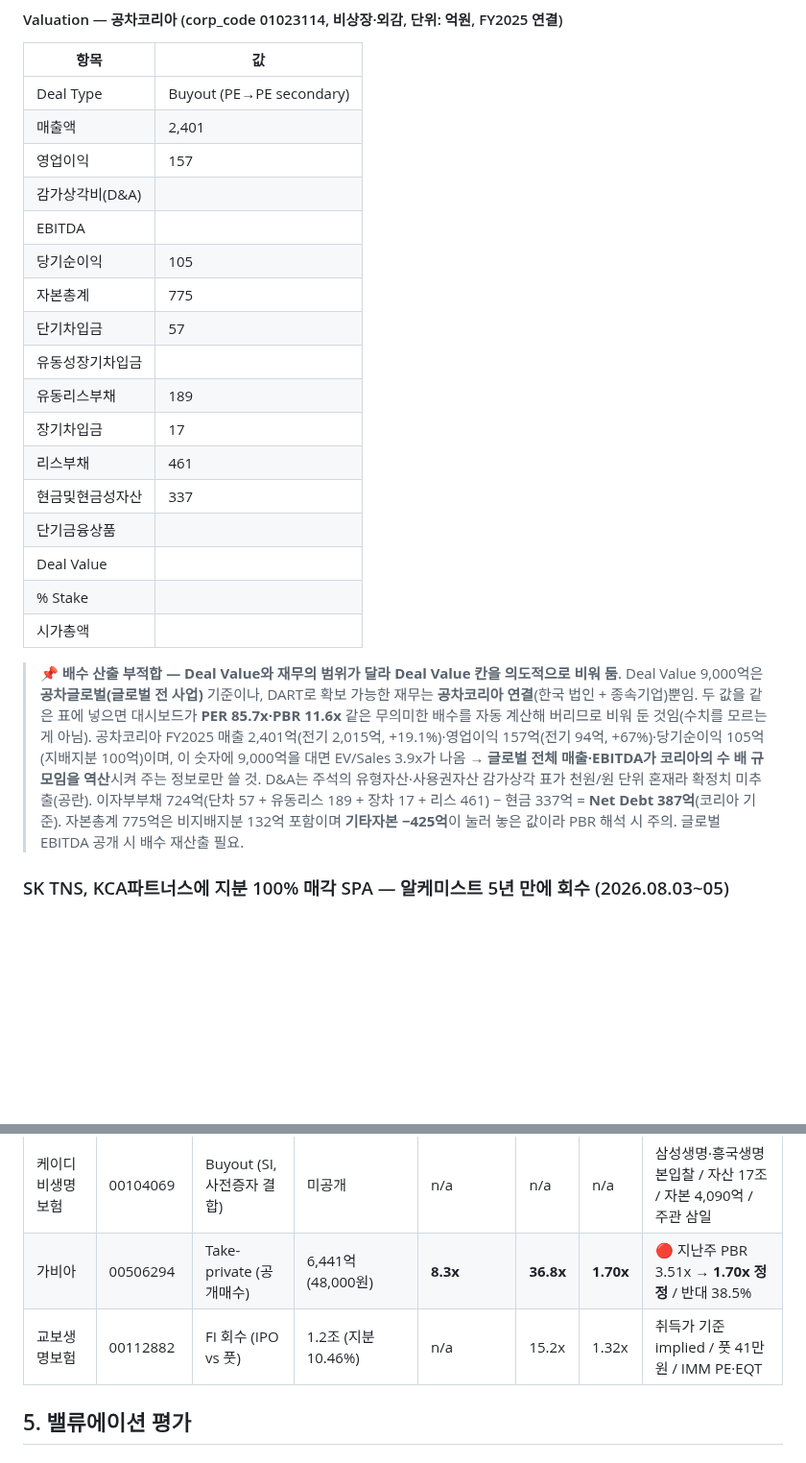
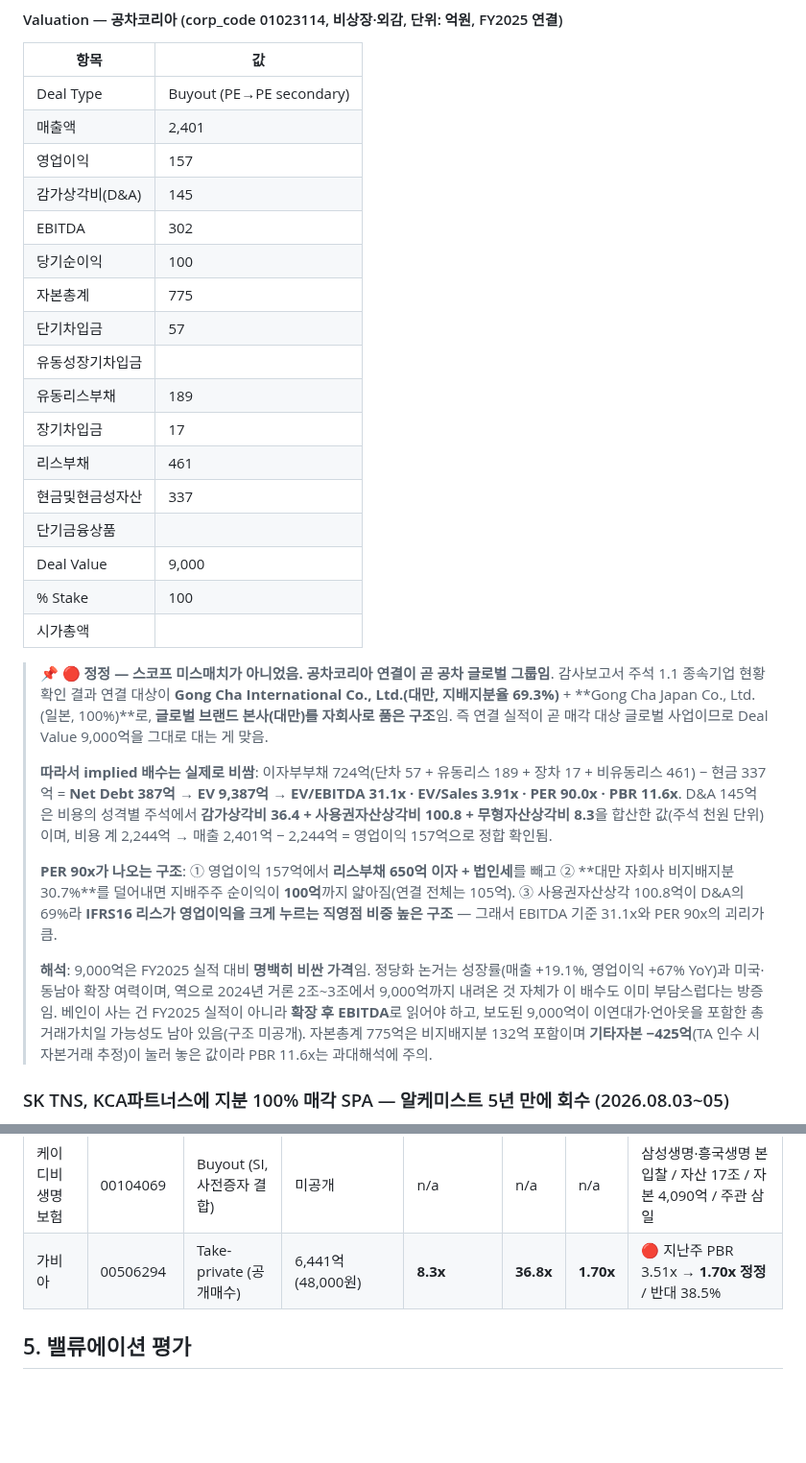
Before and after one commit to minabae-5723/reverent-dashboard, a Markdown page: deals/2026-08-07.md, 2 parts joined by grey strips. Shown at 96% size. Drawn GitHub-style; blank space fills up the shorter version.

```diff
--- a/deals/2026-08-07.md
+++ b/deals/2026-08-07.md
@@ -63,9 +63,9 @@
 | Deal Type | Buyout (PE→PE secondary) |
 | 매출액 | 2,401 |
 | 영업이익 | 157 |
-| 감가상각비(D&A) |  |
-| EBITDA |  |
-| 당기순이익 | 105 |
+| 감가상각비(D&A) | 145 |
+| EBITDA | 302 |
+| 당기순이익 | 100 |
 | 자본총계 | 775 |
 | 단기차입금 | 57 |
 | 유동성장기차입금 |  |
@@ -74,11 +74,17 @@
 | 리스부채 | 461 |
 | 현금및현금성자산 | 337 |
 | 단기금융상품 |  |
-| Deal Value |  |
-| % Stake |  |
+| Deal Value | 9,000 |
+| % Stake | 100 |
 | 시가총액 |  |
 
-> 📌 **배수 산출 부적합 — Deal Value와 재무의 범위가 달라 Deal Value 칸을 의도적으로 비워 둠**. Deal Value 9,000억은 **공차글로벌(글로벌 전 사업)** 기준이나, DART로 확보 가능한 재무는 **공차코리아 연결**(한국 법인 + 종속기업)뿐임. 두 값을 같은 표에 넣으면 대시보드가 **PER 85.7x·PBR 11.6x** 같은 무의미한 배수를 자동 계산해 버리므로 비워 둔 것임(수치를 모르는 게 아님). 공차코리아 FY2025 매출 2,401억(전기 2,015억, +19.1%)·영업이익 157억(전기 94억, +67%)·당기순이익 105억(지배지분 100억)이며, 이 숫자에 9,000억을 대면 EV/Sales 3.9x가 나옴 → **글로벌 전체 매출·EBITDA가 코리아의 수 배 규모임을 역산**시켜 주는 정보로만 쓸 것. D&A는 주석의 유형자산·사용권자산 감가상각 표가 천원/원 단위 혼재라 확정치 미추출(공란). 이자부부채 724억(단차 57 + 유동리스 189 + 장차 17 + 리스 461) − 현금 337억 = **Net Debt 387억**(코리아 기준). 자본총계 775억은 비지배지분 132억 포함이며 **기타자본 −425억**이 눌러 놓은 값이라 PBR 해석 시 주의. 글로벌 EBITDA 공개 시 배수 재산출 필요.
+> 📌 🔴 **정정 — 스코프 미스매치가 아니었음. 공차코리아 연결이 곧 공차 글로벌 그룹임**. 감사보고서 주석 1.1 종속기업 현황 확인 결과 연결 대상이 **Gong Cha International Co., Ltd.(대만, 지배지분율 69.3%)** + **Gong Cha Japan Co., Ltd.(일본, 100%)**로, **글로벌 브랜드 본사(대만)를 자회사로 품은 구조**임. 즉 연결 실적이 곧 매각 대상 글로벌 사업이므로 Deal Value 9,000억을 그대로 대는 게 맞음.
+>
+> **따라서 implied 배수는 실제로 비쌈**: 이자부부채 724억(단차 57 + 유동리스 189 + 장차 17 + 비유동리스 461) − 현금 337억 = **Net Debt 387억** → **EV 9,387억** → **EV/EBITDA 31.1x · EV/Sales 3.91x · PER 90.0x · PBR 11.6x**. D&A 145억은 비용의 성격별 주석에서 **감가상각비 36.4 + 사용권자산상각비 100.8 + 무형자산상각비 8.3**을 합산한 값(주석 천원 단위)이며, 비용 계 2,244억 → 매출 2,401억 − 2,244억 = 영업이익 157억으로 정합 확인됨.
+>
+> **PER 90x가 나오는 구조**: ① 영업이익 157억에서 **리스부채 650억 이자 + 법인세**를 빼고 ② **대만 자회사 비지배지분 30.7%**를 덜어내면 지배주주 순이익이 **100억**까지 얇아짐(연결 전체는 105억). ③ 사용권자산상각 100.8억이 D&A의 69%라 **IFRS16 리스가 영업이익을 크게 누르는 직영점 비중 높은 구조** — 그래서 EBITDA 기준 31.1x와 PER 90x의 괴리가 큼.
+>
+> **해석**: 9,000억은 FY2025 실적 대비 **명백히 비싼 가격**임. 정당화 논거는 성장률(매출 +19.1%, 영업이익 +67% YoY)과 미국·동남아 확장 여력이며, 역으로 2024년 거론 2조~3조에서 9,000억까지 내려온 것 자체가 이 배수도 이미 부담스럽다는 방증임. 베인이 사는 건 FY2025 실적이 아니라 **확장 후 EBITDA**로 읽어야 하고, 보도된 9,000억이 이연대가·언아웃을 포함한 총 거래가치일 가능성도 남아 있음(구조 미공개). 자본총계 775억은 비지배지분 132억 포함이며 **기타자본 −425억**(TA 인수 시 자본거래 추정)이 눌러 놓은 값이라 PBR 11.6x는 과대해석에 주의.
 
 ### SK TNS, KCA파트너스에 지분 100% 매각 SPA — 알케미스트 5년 만에 회수 (2026.08.03~05)
 - KCA파트너스가 알케미스트캐피탈파트너스코리아로부터 **SK TNS 지분 100%**를 인수하는 SPA를 8/3 체결함. 매각가는 시장 추정 **3,000억~4,000억원대**(3,000억대 중반 거론)이며 알케미스트 2021년 인수가는 **약 2,826억원**(5년 보유)임
@@ -213,7 +168,6 @@
 | 에스케이티엔에스 | 01112250 | Buyout (PE→PE, SI 결합) | 3,500억 (3,000~4,000억) | **6.0x** | **12.8x** | **10.2x** | 순현금 1,359억 / 자문 삼일PwC / SI F2텔레콤 |
 | 케이디비생명보험 | 00104069 | Buyout (SI, 사전증자 결합) | 미공개 | n/a | n/a | n/a | 삼성생명·흥국생명 본입찰 / 자산 17조 / 자본 4,090억 / 주관 삼일 |
 | 가비아 | 00506294 | Take-private (공개매수) | 6,441억 (48,000원) | **8.3x** | **36.8x** | **1.70x** | 🔴 지난주 PBR 3.51x → **1.70x 정정** / 반대 38.5% |
-| 교보생명보험 | 00112882 | FI 회수 (IPO vs 풋) | 1.2조 (지분 10.46%) | n/a | 15.2x | 1.32x | 취득가 기준 implied / 풋 41만원 / IMM PE·EQT |
 
 ## 5. 밸류에이션 평가
 
```
Also changed, not shown: other parts of deals/2026-08-07.md (+10 -60 lines).
